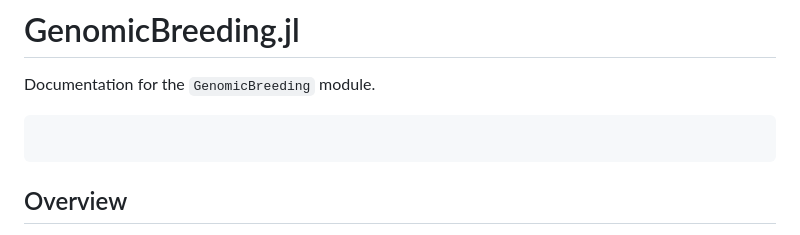
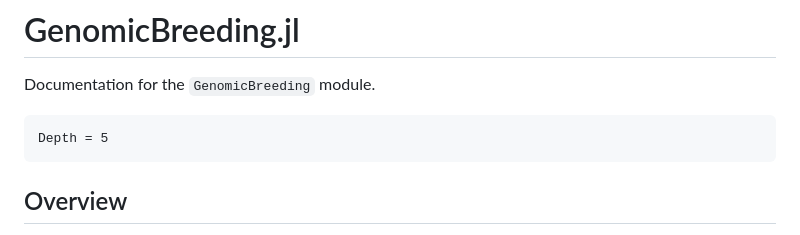
Before and after one commit to GenomicBreeding/GenomicBreeding.jl, a Markdown page: docs/src/index.md, the part around the change printed below. Rendered like a GitHub page.

````diff
--- a/docs/src/index.md
+++ b/docs/src/index.md
@@ -3,6 +3,7 @@
 Documentation for the `GenomicBreeding` module.
 
 ```@contents
+Depth = 5
 ```
 
 ## Overview
````
Also changed, not shown: other parts of docs/src/index.md (+5 -5 lines).
